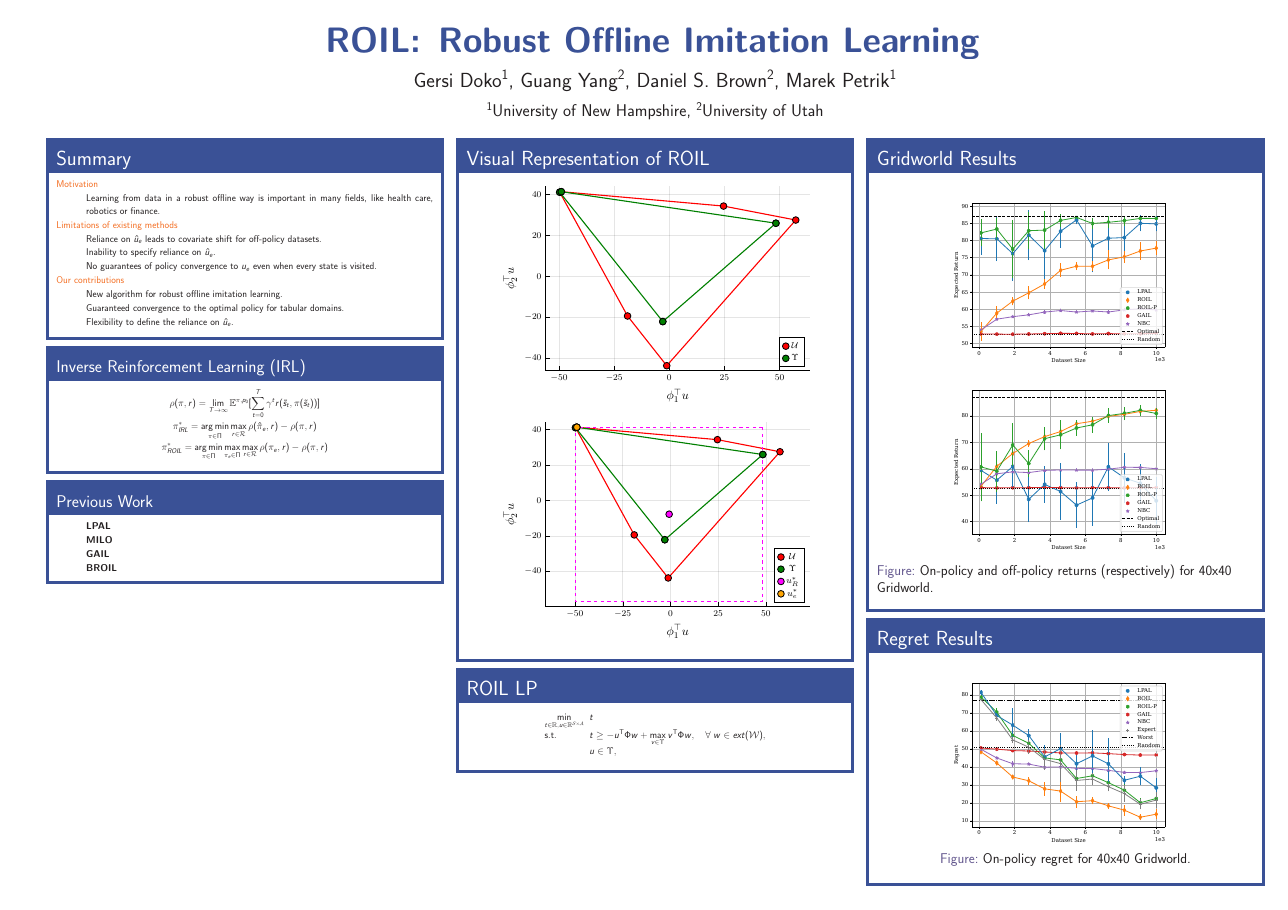
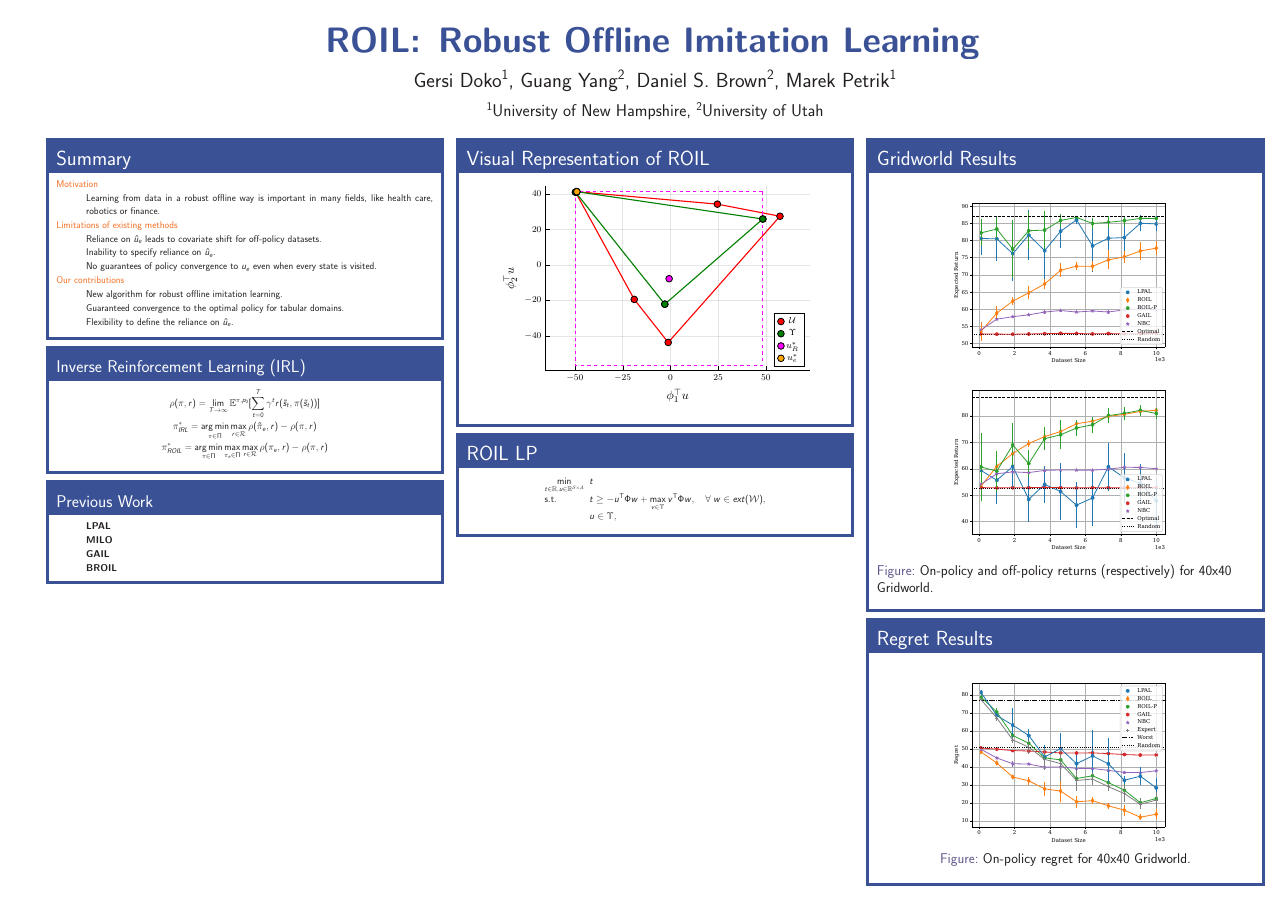
Before and after one commit to GersiD/Presentations, a LaTeX poster (pres_RLC/poster/main.tex, which reads pres_RLC/poster/intro.tex, pres_RLC/poster/irl.tex, pres_RLC/poster/lp.tex): the whole page. Compiled offline with pdfLaTeX.

Commit message:
remove imports and prefer to keep all code in the main doc

```diff
--- a/pres_RLC/poster/intro.tex
+++ /dev/null
@@ -1,22 +0,0 @@
-\begin{block}{Summary}
-\alert{Motivation}
-\begin{itemize}
-     \item Learning from data in a robust offline way is important in many fields, like health care, robotics or finance.
-\end{itemize}
-\alert{Limitations of existing  methods}
-\begin{itemize}
-    \item Reliance on $\hat{u}_e$ leads to covariate shift for off-policy datasets.
-    \item Inability to specify reliance on $\hat{u}_e$.
-    \item No guarantees of policy convergence to $u_e$ even when every state is visited.
-\end{itemize}
-\alert{Our contributions}
-\begin{itemize}
-     \item New algorithm for robust offline imitation learning.
-     \item Guaranteed convergence to the optimal policy for tabular domains.
-     \item Flexibility to define the reliance on $\hat{u}_e$.
-\end{itemize}
-\end{block}
-%%% Local Variables:
-%%% mode: latex
-%%% TeX-master: "main"
-%%% End:
--- a/pres_RLC/poster/irl.tex
+++ /dev/null
@@ -1,16 +0,0 @@
-\begin{block}{\normalsize{Inverse Reinforcement Learning (IRL)}}
-     \[
-       \rho(\pi, r) = \lim_{T \to \infty} \mathbb{E}^{\pi, p_0} \lbrack \sum_{t=0}^{T} \gamma^t r(\tilde{s}_t, \pi(\tilde{s}_t)) \rbrack
-     \]
-     \[
-       \pi^*_{IRL} = \argmin_{\pi \in \Pi} \max_{r \in \mathcal{R}} \rho(\hat{\pi}_e, r) - \rho(\pi, r)
-     \]
-     \[
-       \pi^*_{ROIL} = \argmin_{\pi \in \Pi} \max_{\pi_e \in \Pi} \max_{r \in \mathcal{R}} \rho(\pi_e, r) - \rho(\pi, r)
-     \]
-\end{block}
-
-%%% Local Variables:
-%%% mode: latex
-%%% TeX-master: "main"
-%%% End:
--- a/pres_RLC/poster/lp.tex
+++ /dev/null
@@ -1,15 +0,0 @@
-\begin{block}{ROIL LP}
-
-\[ \begin{mprog}
-	\minimize{t \in \Real, u \in \Real^{\mathcal{S} \times \mathcal{A}}} t
-	\stc t \geq -u\tr \Phi w + \max_{v \in \Upsilon} v\tr \Phi w,\quad \forall \; w \in ext(\mathcal{W}),
-        \cs u\in \Upsilon,
-\end{mprog} \]
-
-\end{block}
-
-
-%%% Local Variables:
-%%% mode: latex
-%%% TeX-master: "poster"
-%%% End:
--- a/pres_RLC/poster/prev_work.tex
+++ /dev/null
@@ -1,14 +0,0 @@
-\begin{block}{\normalsize {Previous Work} }
-  \begin{itemize}
-  	\item \textbf{LPAL}
-	\item \textbf{MILO}
-	\item \textbf{GAIL}
-	\item \textbf{BROIL}
-  \end{itemize}
-\end{block}
-
-
-%%% Local Variables:
-%%% mode: latex
-%%% TeX-master: "poster"
-%%% End:
--- a/pres_RLC/poster/results.tex
+++ /dev/null
@@ -1,20 +0,0 @@
-\begin{block}{Gridworld Results}
-    \begin{center}
-        \begin{figure}
-            \includegraphics[]{../../pres_roil/plots/returns/40x40_gridworld_on_policy_returns.pdf}
-            \includegraphics[]{../../pres_roil/plots/returns/40x40_gridworld_off_policy_returns.pdf}
-            \caption{On-policy and off-policy returns (respectively) for 40x40 Gridworld.}
-        \end{figure}
-    \end{center}
-\end{block}
-
-
-
-\begin{block}{Regret Results}
-    \begin{center}
-        \begin{figure}
-            \includegraphics[]{../../pres_roil/plots/regrets/40x40_gridworld_on_policy_regret_regrets.pdf}
-            \caption{On-policy regret for 40x40 Gridworld.}
-        \end{figure}
-    \end{center}
-\end{block}
--- a/pres_RLC/poster/visual.tex
+++ /dev/null
@@ -1,12 +0,0 @@
-\begin{block}{Visual Representation of ROIL}
-    \begin{center}
-        \begin{figure}
-            \includegraphics[width=0.85\textwidth]{../../pres_roil/plots/visual_U_and_Upsilon.pdf}
-        \end{figure}
-        \begin{figure}
-            \begin{center}
-                \includegraphics[width=0.85\textwidth]{../../pres_roil/plots/visual_solve_cheb.pdf}
-            \end{center}
-        \end{figure}
-    \end{center}
-\end{block}
```
Also changed, not shown: pres_RLC/poster/errorbound.tex (deleted, +0 -29 lines), pres_RLC/poster/main.tex (+75 -6 lines), pres_RLC/poster/main.pdf, 11 other files.
